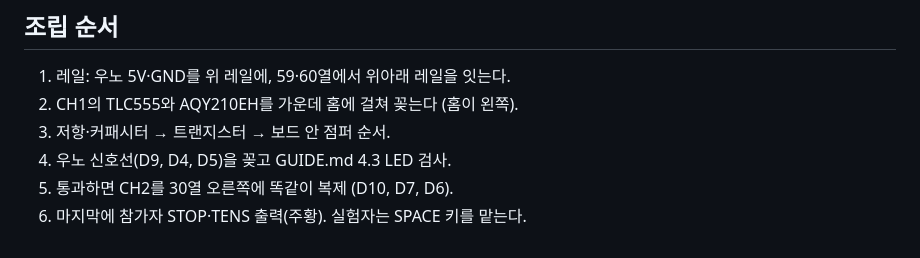
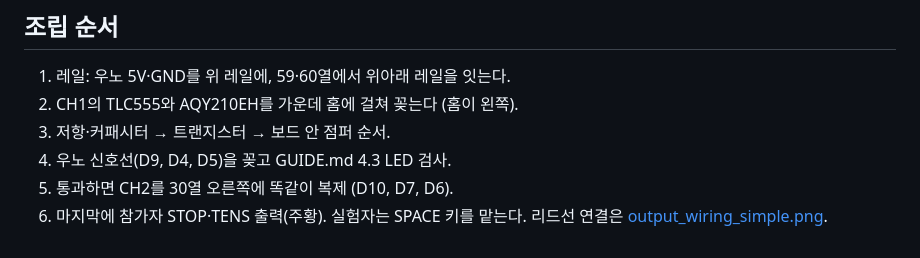
Before and after one commit to kisan2970/ems-haptic-feedback, a Markdown page: docs/BREADBOARD_simple.md, the part around the change. Rendered like a GitHub page.

```diff
--- a/docs/BREADBOARD_simple.md
+++ b/docs/BREADBOARD_simple.md
@@ -90,4 +90,4 @@
 3. 저항·커패시터 → 트랜지스터 → 보드 안 점퍼 순서.
 4. 우노 신호선(D9, D4, D5)을 꽂고 GUIDE.md 4.3 LED 검사.
 5. 통과하면 CH2를 30열 오른쪽에 똑같이 복제 (D10, D7, D6).
-6. 마지막에 참가자 STOP·TENS 출력(주황). 실험자는 SPACE 키를 맡는다.
+6. 마지막에 참가자 STOP·TENS 출력(주황). 실험자는 SPACE 키를 맡는다. 리드선 연결은 [output_wiring_simple.png](output_wiring_simple.png).
```
Also changed, not shown: README.md (+1 -0 lines), docs/output_wiring_simple.png (added), 3 other files.
